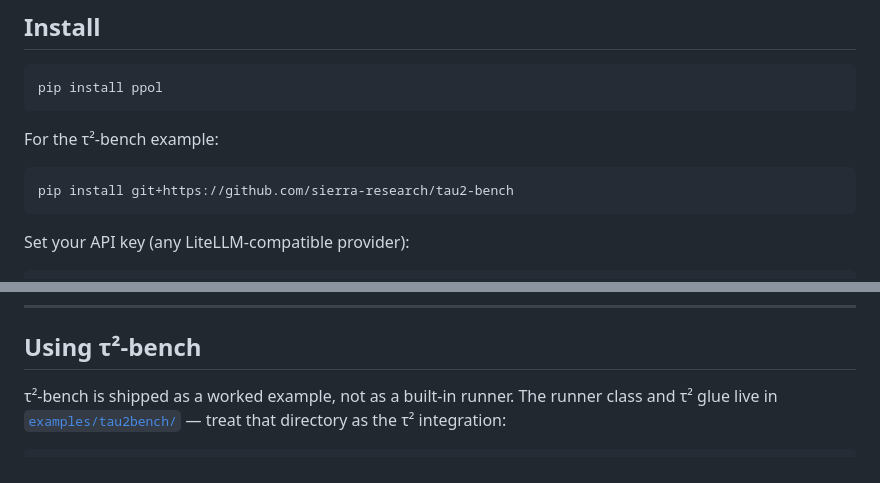
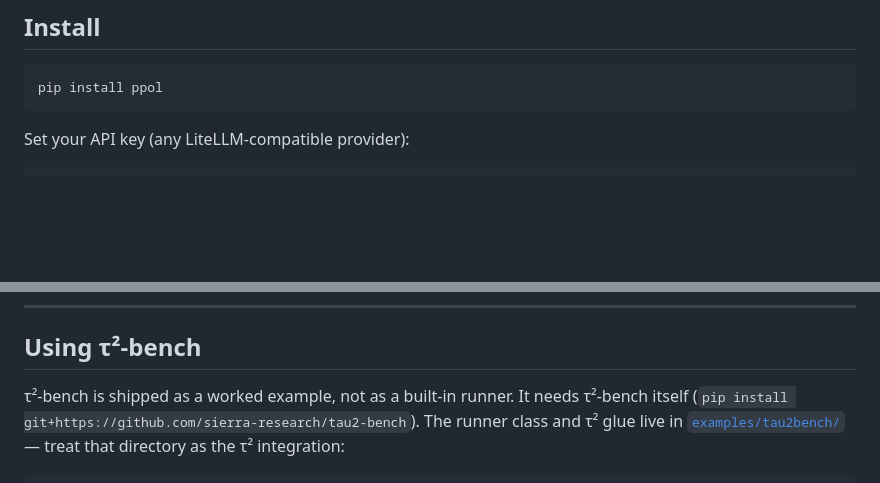
Before and after one commit to harshita-chopra/persona-policies, a Markdown page: ppol/README.md, 2 parts joined by grey strips. Rendered like a GitHub page; blank space fills up the shorter version.

Commit message:
Move tau2-bench install to the tau2 section of the package README

````diff
--- a/ppol/README.md
+++ b/ppol/README.md
@@ -8,12 +8,6 @@ Evolve and evaluate structured behavioral personas for dialogue agents. A person
 
 ```bash
 pip install ppol
-```
-
-For the τ²-bench example:
-
-```bash
-pip install git+https://github.com/sierra-research/tau2-bench
 ```
 
 Set your API key (any LiteLLM-compatible provider):
@@ -272,7 +266,9 @@ print(metrics["combined_score"])
 
 ## Using τ²-bench
 
-τ²-bench is shipped as a worked example, not as a built-in runner. The runner
+τ²-bench is shipped as a worked example, not as a built-in runner. It needs
+τ²-bench itself (`pip install git+https://github.com/sierra-research/tau2-bench`).
+The runner
 class and τ² glue live in [`examples/tau2bench/`](https://github.com/harshita-chopra/persona-policies/tree/main/examples/tau2bench) —
 treat that directory as the τ² integration:
 
````
